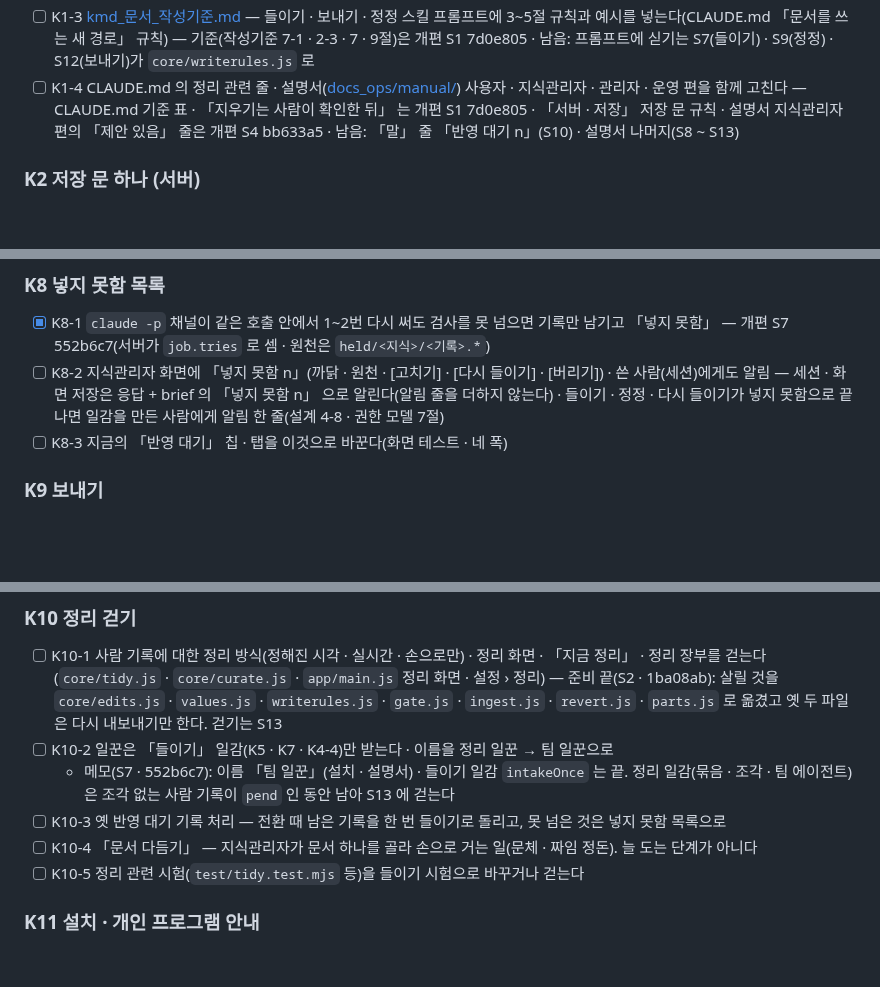
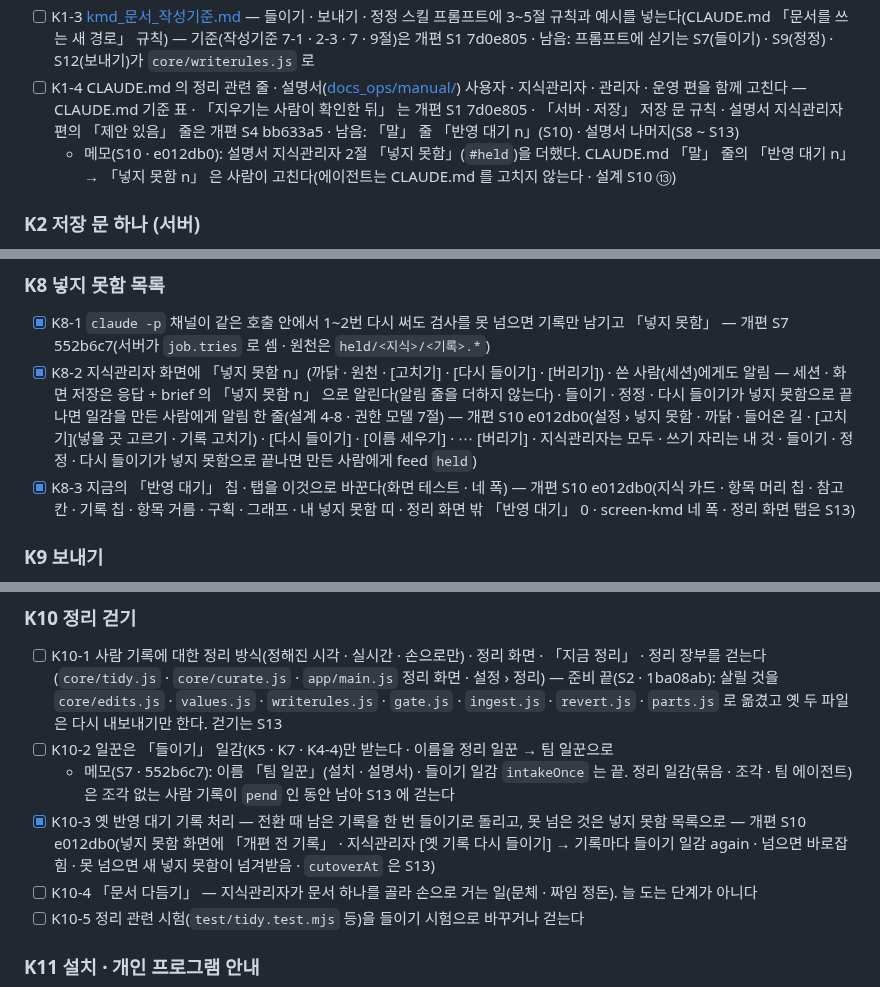
Before and after one commit to kjsa7412/kmd, a Markdown page: docs/품질개선/KMD_개편_TODO.md, 3 parts joined by grey strips. GitHub-like rendering; blank space fills up the shorter version.

Commit message:
개편 S10: TODO 표시 — K8-2 · K8-3 · K10-3 [x](e012db0) · K1-4 에 S10 메모(설명서 #held · CLAUDE.md 「말」 줄은 사람이 고친다)
Co-Authored-By: Claude Opus 5.5 <noreply@anthropic.com>

```diff
--- a/docs/품질개선/KMD_개편_TODO.md
+++ b/docs/품질개선/KMD_개편_TODO.md
@@ -64,6 +64,7 @@
 - [x] K1-2 [kmd_권한_모델.md](../kmd_권한_모델.md) 7절을 「제안」에서 **모든 채널의 기본 저장**으로 넓힌다 · 쓰기 자리 값 바꿈의 「확인 대기」 를 「바로 넣기 · 이력만」 으로(K-D13) · 정정 기록 · 들이기 일감 · 넣지 못함 처리의 자리 판정을 더한다 — 개편 S1 7d0e805(7절 「저장(기록 + 조각 한 번에) · 모든 채널의 기본」 · 줄마다 단계 표시)
 - [ ] K1-3 [kmd_문서_작성기준.md](../kmd_문서_작성기준.md) — 들이기 · 보내기 · 정정 스킬 프롬프트에 3~5절 규칙과 예시를 넣는다(CLAUDE.md 「문서를 쓰는 새 경로」 규칙) — 기준(작성기준 7-1 · 2-3 · 7 · 9절)은 개편 S1 7d0e805 · 남음: 프롬프트에 싣기는 S7(들이기) · S9(정정) · S12(보내기)가 `core/writerules.js` 로
 - [ ] K1-4 CLAUDE.md 의 정리 관련 줄 · 설명서([docs_ops/manual/](../../docs_ops/manual/)) 사용자 · 지식관리자 · 관리자 · 운영 편을 함께 고친다 — CLAUDE.md 기준 표 · 「지우기는 사람이 확인한 뒤」 는 개편 S1 7d0e805 · 「서버 · 저장」 저장 문 규칙 · 설명서 지식관리자 편의 「제안 있음」 줄은 개편 S4 bb633a5 · 남음: 「말」 줄 「반영 대기 n」(S10) · 설명서 나머지(S8 ~ S13)
+  - 메모(S10 · e012db0): 설명서 지식관리자 2절 「넣지 못함」(`#held`)을 더했다. CLAUDE.md 「말」 줄의 「반영 대기 n」 → 「넣지 못함 n」 은 사람이 고친다(에이전트는 CLAUDE.md 를 고치지 않는다 · 설계 S10 ⑬)
 
 ### K2 저장 문 하나 (서버)
 - [x] K2-1 `core/save.js` — 모든 채널이 「기록 + 조각 + 지문(base) + 스킬 판」 한 덩이를 저장한다. 기록과 문서가 따로 들어가는 사이를 없앤다(하나가 실패하면 둘 다 되돌린다) — 개편 S3 2cd8d89(core) · S4 bb633a5(`hub.save` 저장 문 · 세션 MCP · HTTP `/save`). 다른 채널이 이 문으로 오는 것은 그 채널 줄(K4 · K5 · K7 · K9)과 S7 · S8 · S9 · S12, 스킬 판은 K2-4(S6)
@@ -113,8 +114,8 @@
 
 ### K8 넣지 못함 목록
 - [x] K8-1 `claude -p` 채널이 같은 호출 안에서 1~2번 다시 써도 검사를 못 넘으면 기록만 남기고 「넣지 못함」 — 개편 S7 552b6c7(서버가 `job.tries` 로 셈 · 원천은 `held/<지식>/<기록>.*`)
-- [ ] K8-2 지식관리자 화면에 「넣지 못함 n」(까닭 · 원천 · [고치기] · [다시 들이기] · [버리기]) · 쓴 사람(세션)에게도 알림 — 세션 · 화면 저장은 응답 + brief 의 「넣지 못함 n」 으로 알린다(알림 줄을 더하지 않는다) · 들이기 · 정정 · 다시 들이기가 넣지 못함으로 끝나면 일감을 만든 사람에게 알림 한 줄(설계 4-8 · 권한 모델 7절)
-- [ ] K8-3 지금의 「반영 대기」 칩 · 탭을 이것으로 바꾼다(화면 테스트 · 네 폭)
+- [x] K8-2 지식관리자 화면에 「넣지 못함 n」(까닭 · 원천 · [고치기] · [다시 들이기] · [버리기]) · 쓴 사람(세션)에게도 알림 — 세션 · 화면 저장은 응답 + brief 의 「넣지 못함 n」 으로 알린다(알림 줄을 더하지 않는다) · 들이기 · 정정 · 다시 들이기가 넣지 못함으로 끝나면 일감을 만든 사람에게 알림 한 줄(설계 4-8 · 권한 모델 7절) — 개편 S10 e012db0(설정 › 넣지 못함 · 까닭 · 들어온 길 · [고치기](넣을 곳 고르기 · 기록 고치기) · [다시 들이기] · [이름 세우기] · ⋯ [버리기] · 지식관리자는 모두 · 쓰기 자리는 내 것 · 들이기 · 정정 · 다시 들이기가 넣지 못함으로 끝나면 만든 사람에게 feed `held`)
+- [x] K8-3 지금의 「반영 대기」 칩 · 탭을 이것으로 바꾼다(화면 테스트 · 네 폭) — 개편 S10 e012db0(지식 카드 · 항목 머리 칩 · 참고 칸 · 기록 칩 · 항목 거름 · 구획 · 그래프 · 내 넣지 못함 띠 · 정리 화면 밖 「반영 대기」 0 · screen-kmd 네 폭 · 정리 화면 탭은 S13)
 
 ### K9 보내기
 - [ ] K9-1 개인 md → 팀: 보내기 스킬이 팀 `section` · 지문을 읽고 **팀 작성기준에 맞춘 조각**으로 바꿔 저장한다(지금은 기록으로만 들어가 정리를 기다린다)
@@ -124,7 +125,7 @@
 - [ ] K10-1 사람 기록에 대한 정리 방식(정해진 시각 · 실시간 · 손으로만) · 정리 화면 · 「지금 정리」 · 정리 장부를 걷는다(`core/tidy.js` · `core/curate.js` · `app/main.js` 정리 화면 · 설정 › 정리) — 준비 끝(S2 · 1ba08ab): 살릴 것을 `core/edits.js` · `values.js` · `writerules.js` · `gate.js` · `ingest.js` · `revert.js` · `parts.js` 로 옮겼고 옛 두 파일은 다시 내보내기만 한다. 걷기는 S13
 - [ ] K10-2 일꾼은 「들이기」 일감(K5 · K7 · K4-4)만 받는다 · 이름을 정리 일꾼 → 팀 일꾼으로
   - 메모(S7 · 552b6c7): 이름 「팀 일꾼」(설치 · 설명서) · 들이기 일감 `intakeOnce` 는 끝. 정리 일감(묶음 · 조각 · 팀 에이전트)은 조각 없는 사람 기록이 `pend` 인 동안 남아 S13 에 걷는다
-- [ ] K10-3 옛 반영 대기 기록 처리 — 전환 때 남은 기록을 한 번 들이기로 돌리고, 못 넘은 것은 넣지 못함 목록으로
+- [x] K10-3 옛 반영 대기 기록 처리 — 전환 때 남은 기록을 한 번 들이기로 돌리고, 못 넘은 것은 넣지 못함 목록으로 — 개편 S10 e012db0(넣지 못함 화면에 「개편 전 기록」 · 지식관리자 [옛 기록 다시 들이기] → 기록마다 들이기 일감 again · 넘으면 바로잡힘 · 못 넘으면 새 넣지 못함이 넘겨받음 · `cutoverAt` 은 S13)
 - [ ] K10-4 「문서 다듬기」 — 지식관리자가 문서 하나를 골라 손으로 거는 일(문체 · 짜임 정돈). 늘 도는 단계가 아니다
 - [ ] K10-5 정리 관련 시험(`test/tidy.test.mjs` 등)을 들이기 시험으로 바꾸거나 걷는다
 
```
